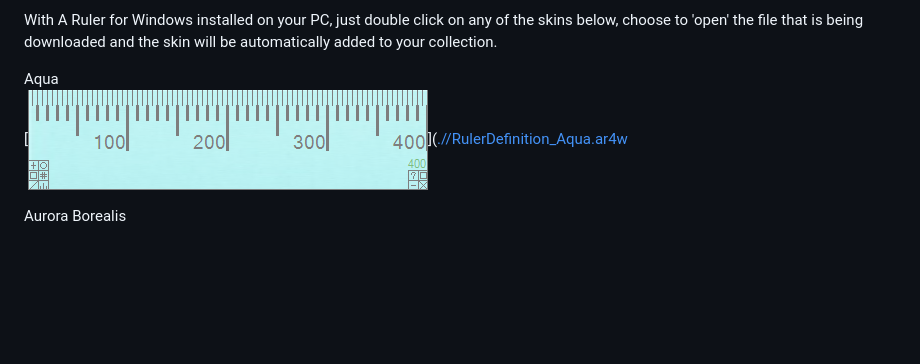
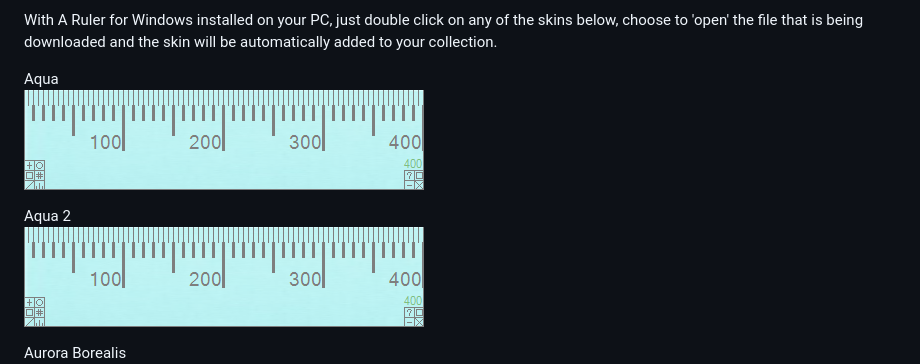
Before and after one commit to roblatour/ARulerForWindows, a Markdown page: languages/en/skins.md, the part around the change. Rendered like a GitHub page; blank space fills up the shorter version.

```diff
--- a/languages/en/skins.md
+++ b/languages/en/skins.md
@@ -13,7 +13,11 @@ Here are some free extra skins which you're welcome to add to your collection.
 With A Ruler for Windows installed on your PC, just double click on any of the skins below, choose to 'open' the file that is being downloaded and the skin will be automatically added to your collection.
 
 Aqua
-[![Aqua](/images/Aqua.png)]([.//RulerDefinition_Aqua.ar4w](RulerDefinition_Aqua.ar4w?raw=true)
+[![Aqua](/images/Aqua.png)](RulerDefinition_Aqua.ar4w?raw=true)
+
+
+Aqua 2 <br>
+[![Aqua](/images/Aqua.png)](RulerDefinition_Aqua.ar4w)
 
 Aurora Borealis
 [![Aurora Borealis](/images/AuroraBorealis.png)](RulerDefinition_Aurora%20Borealis.ar4w?raw=true)
```
